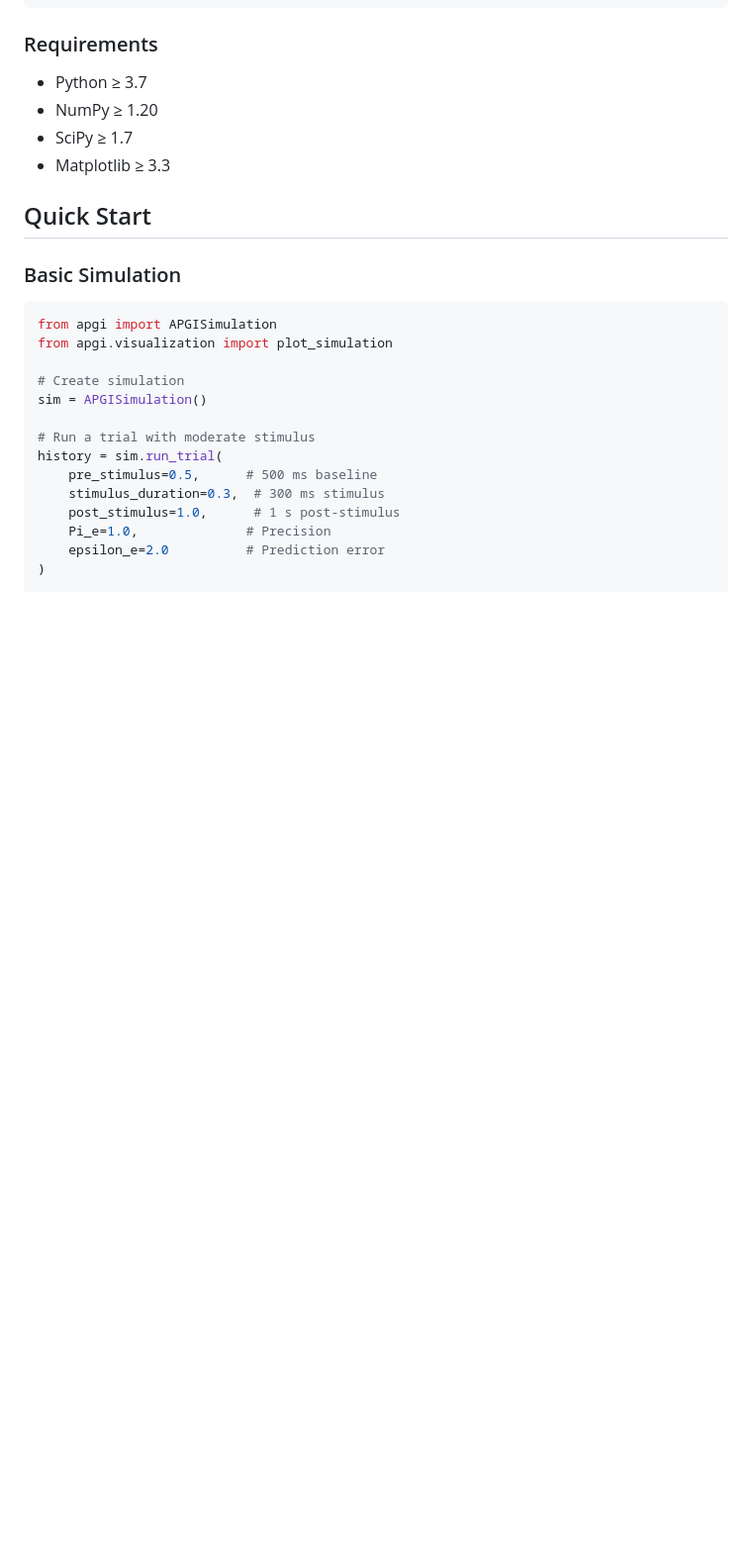
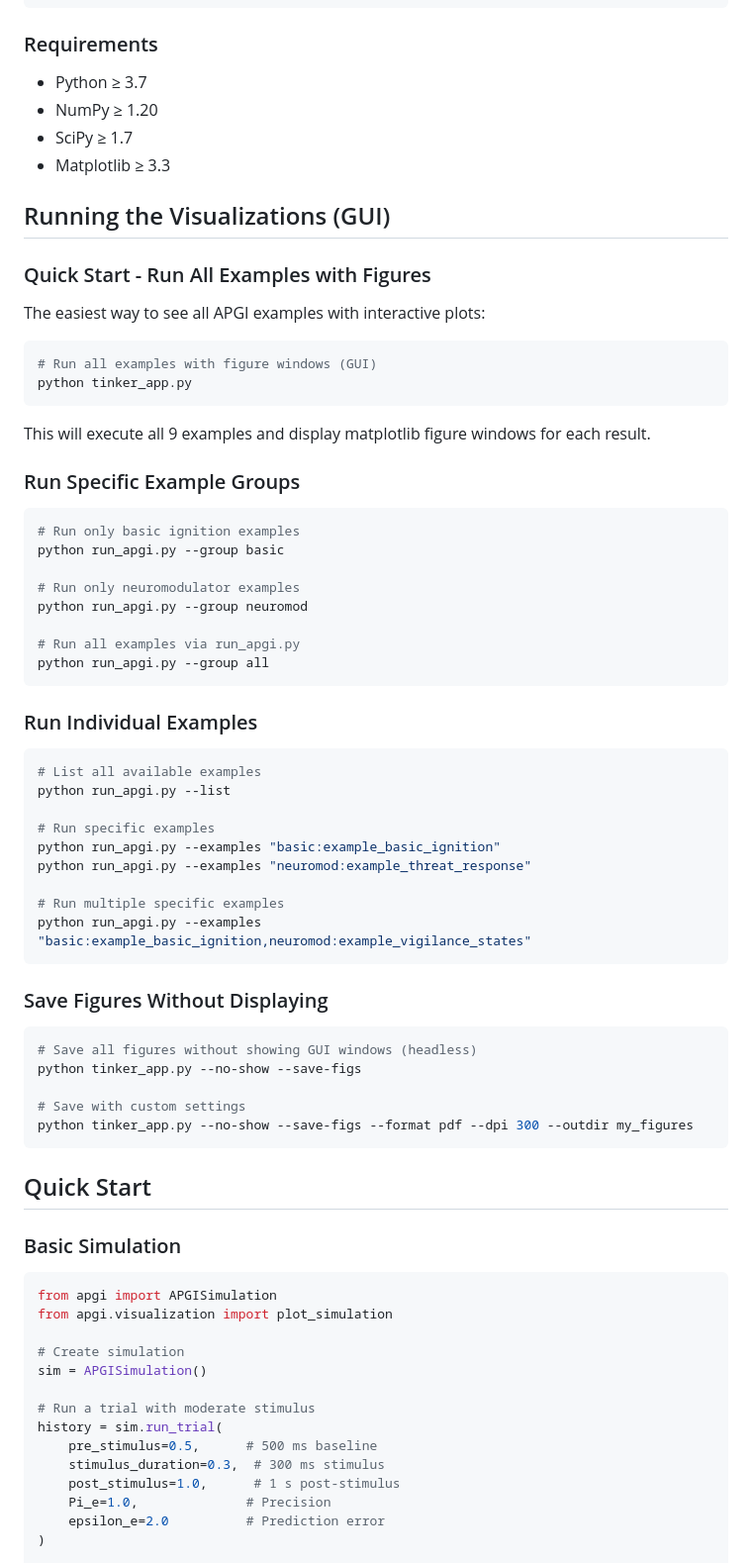
Before and after one commit to lesoto/apgi-web, a Markdown page: README.md, the part around the change. Shown at 99% size. Rendered like a GitHub page; blank space fills up the shorter version.

Commit message:
Add clear GUI running instructions to README
- Added prominent 'Running the Visualizations (GUI)' section
- Includes exact commands for running all examples
- Documents how to run specific groups and individual examples
- Explains headless mode and figure saving options

````diff
--- a/README.md
+++ b/README.md
@@ -424,6 +424,56 @@ pip install -e .
 - SciPy ≥ 1.7
 - Matplotlib ≥ 3.3
 
+## Running the Visualizations (GUI)
+
+### Quick Start - Run All Examples with Figures
+
+The easiest way to see all APGI examples with interactive plots:
+
+```bash
+# Run all examples with figure windows (GUI)
+python tinker_app.py
+```
+
+This will execute all 9 examples and display matplotlib figure windows for each result.
+
+### Run Specific Example Groups
+
+```bash
+# Run only basic ignition examples
+python run_apgi.py --group basic
+
+# Run only neuromodulator examples
+python run_apgi.py --group neuromod
+
+# Run all examples via run_apgi.py
+python run_apgi.py --group all
+```
+
+### Run Individual Examples
+
+```bash
+# List all available examples
+python run_apgi.py --list
+
+# Run specific examples
+python run_apgi.py --examples "basic:example_basic_ignition"
+python run_apgi.py --examples "neuromod:example_threat_response"
+
+# Run multiple specific examples
+python run_apgi.py --examples "basic:example_basic_ignition,neuromod:example_vigilance_states"
+```
+
+### Save Figures Without Displaying
+
+```bash
+# Save all figures without showing GUI windows (headless)
+python tinker_app.py --no-show --save-figs
+
+# Save with custom settings
+python tinker_app.py --no-show --save-figs --format pdf --dpi 300 --outdir my_figures
+```
+
 ## Quick Start
 
 ### Basic Simulation
````
